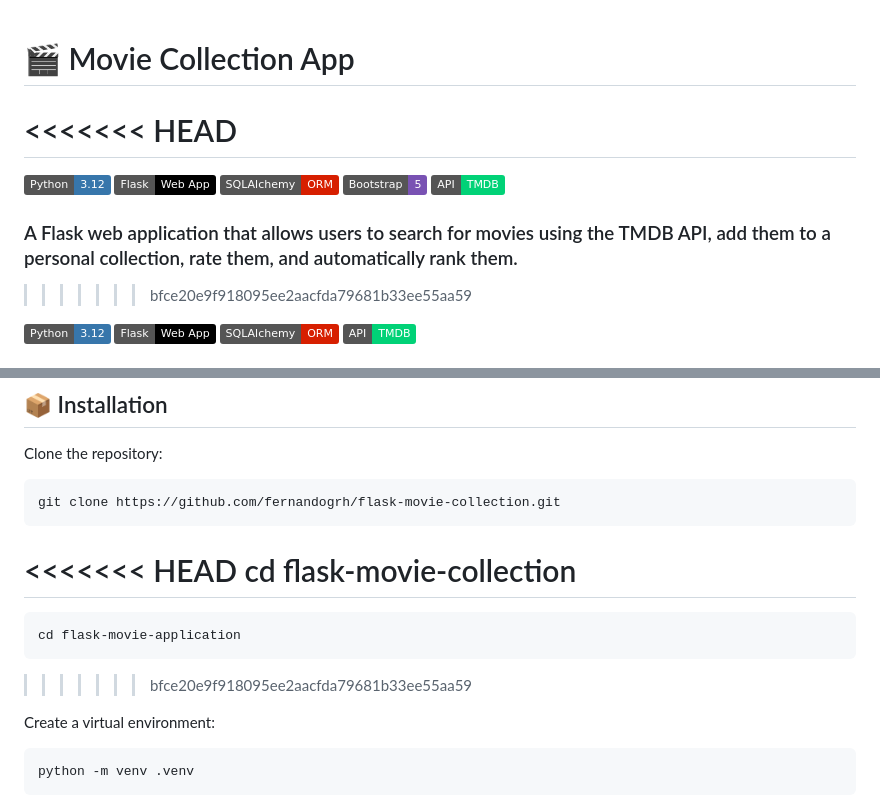
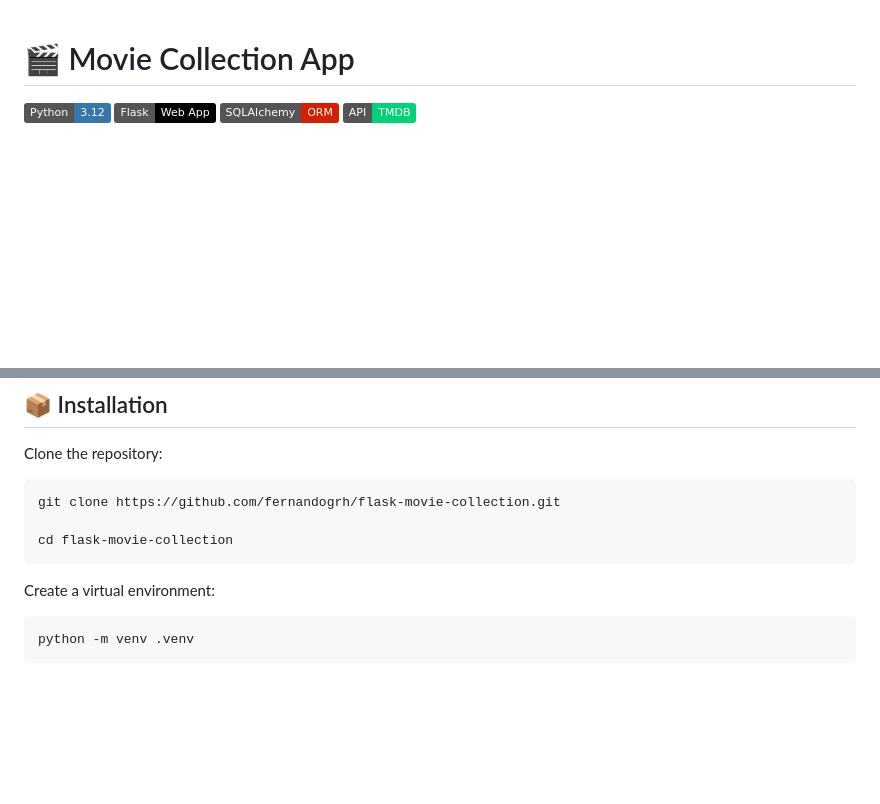
Before and after one commit to fernandogrh/flask-movie-collection, a Markdown page: README.md, 2 parts joined by grey strips. GitHub-like rendering; badges without logos; blank space fills up the shorter version.

```diff
--- a/README.md
+++ b/README.md
@@ -1,15 +1,4 @@
 # 🎬 Movie Collection App
-<<<<<<< HEAD
-=======
-
-![Python](https://img.shields.io/badge/Python-3.12-3776AB?logo=python&logoColor=white)
-![Flask](https://img.shields.io/badge/Flask-Web_App-000000?logo=flask&logoColor=white)
-![SQLAlchemy](https://img.shields.io/badge/SQLAlchemy-ORM-D71F00)
-![Bootstrap](https://img.shields.io/badge/Bootstrap-5-7952B3?logo=bootstrap&logoColor=white)
-![TMDB API](https://img.shields.io/badge/API-TMDB-01D277)
-
-### A Flask web application that allows users to search for movies using the TMDB API, add them to a personal collection, rate them, and automatically rank them.
->>>>>>> bfce20e9f918095ee2aacfda79681b33ee55aa59
 
 ![Python](https://img.shields.io/badge/Python-3.12-3776AB?logo=python&logoColor=white)
 ![Flask](https://img.shields.io/badge/Flask-Web_App-000000?logo=flask&logoColor=white)
@@ -91,11 +80,8 @@ This project demonstrates real-world backend development with Flask, database ma
 Clone the repository:
 
     git clone https://github.com/fernandogrh/flask-movie-collection.git
-<<<<<<< HEAD
+
     cd flask-movie-collection
-=======
-    cd flask-movie-application
->>>>>>> bfce20e9f918095ee2aacfda79681b33ee55aa59
 
 Create a virtual environment:
 
```
